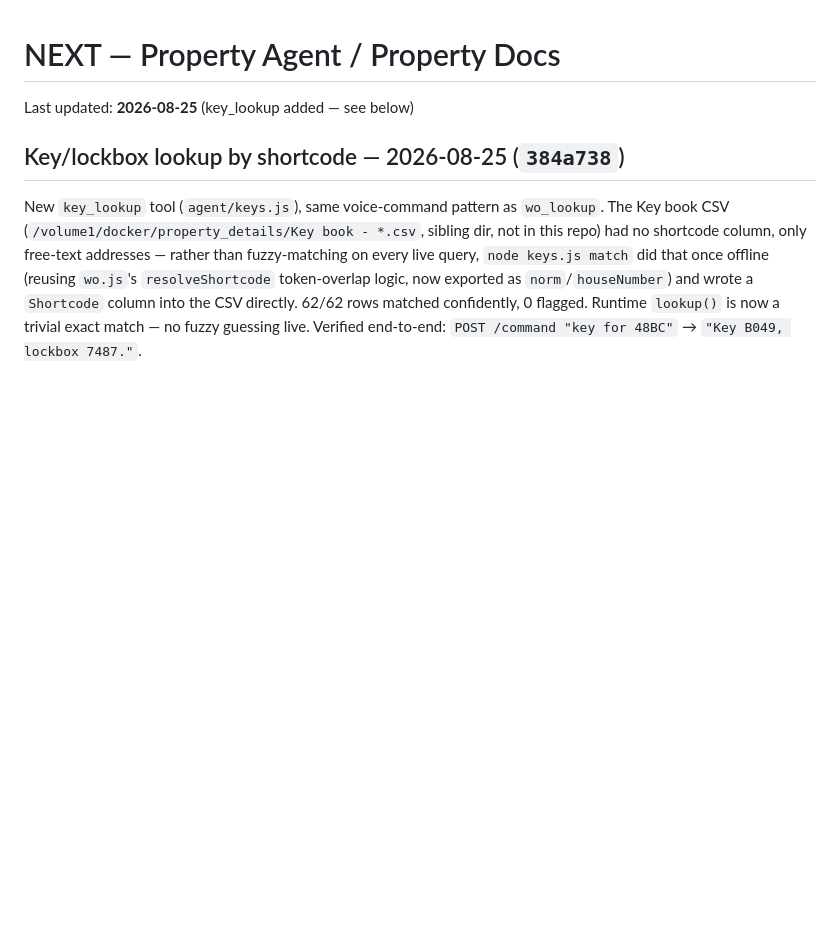
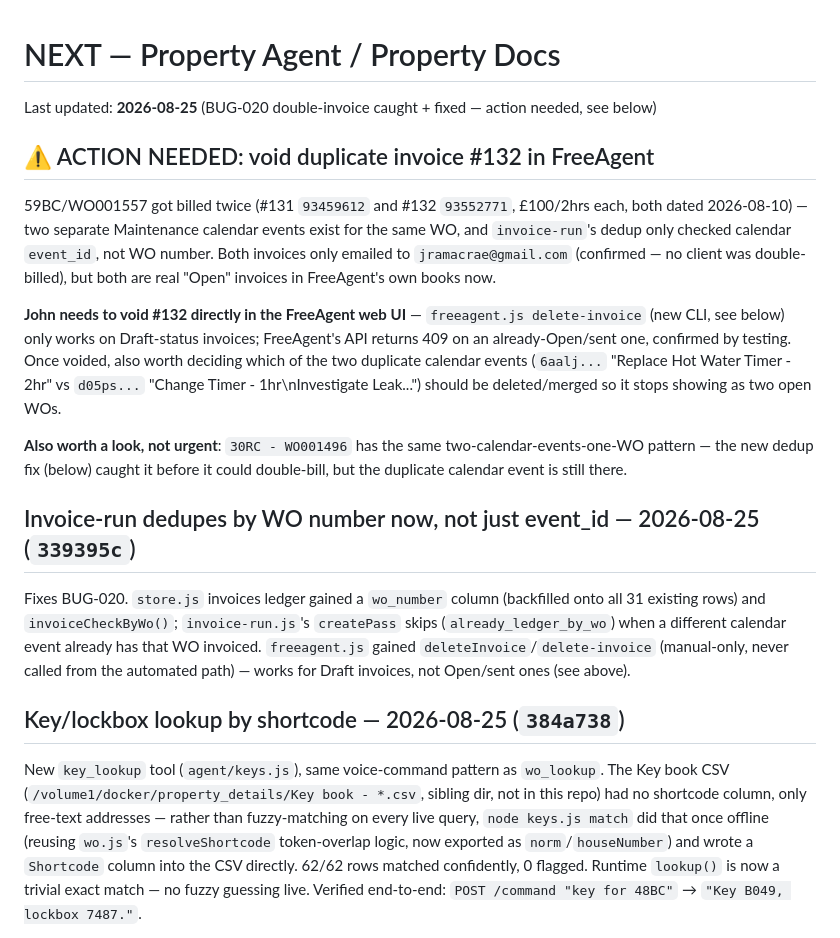
Before and after one commit to JohnMacrae/claude-nas-agent, a Markdown page: NEXT.md, the part around the change. GitHub-like rendering; blank space fills up the shorter version.

Commit message:
Flag duplicate invoice #132 as an action item in NEXT.md
Co-Authored-By: Claude Sonnet 5 <noreply@anthropic.com>
Claude-Session: https://claude.ai/code/session_019BoYG38kgHHWGPeYCgFhsi

```diff
--- a/NEXT.md
+++ b/NEXT.md
@@ -1,6 +1,18 @@
 # NEXT — Property Agent / Property Docs
 
-Last updated: **2026-08-25** (key_lookup added — see below)
+Last updated: **2026-08-25** (BUG-020 double-invoice caught + fixed — action needed, see below)
+
+## ⚠️ ACTION NEEDED: void duplicate invoice #132 in FreeAgent
+
+59BC/WO001557 got billed twice (#131 `93459612` and #132 `93552771`, £100/2hrs each, both dated 2026-08-10) — two separate Maintenance calendar events exist for the same WO, and `invoice-run`'s dedup only checked calendar `event_id`, not WO number. Both invoices only emailed to `jramacrae@gmail.com` (confirmed — no client was double-billed), but both are real "Open" invoices in FreeAgent's own books now.
+
+**John needs to void #132 directly in the FreeAgent web UI** — `freeagent.js delete-invoice` (new CLI, see below) only works on Draft-status invoices; FreeAgent's API returns 409 on an already-Open/sent one, confirmed by testing. Once voided, also worth deciding which of the two duplicate calendar events (`6aalj...` "Replace Hot Water Timer - 2hr" vs `d05ps...` "Change Timer - 1hr\nInvestigate Leak...") should be deleted/merged so it stops showing as two open WOs.
+
+**Also worth a look, not urgent**: `30RC - WO001496` has the same two-calendar-events-one-WO pattern — the new dedup fix (below) caught it before it could double-bill, but the duplicate calendar event is still there.
+
+## Invoice-run dedupes by WO number now, not just event_id — 2026-08-25 (`339395c`)
+
+Fixes BUG-020. `store.js` invoices ledger gained a `wo_number` column (backfilled onto all 31 existing rows) and `invoiceCheckByWo()`; `invoice-run.js`'s `createPass` skips (`already_ledger_by_wo`) when a different calendar event already has that WO invoiced. `freeagent.js` gained `deleteInvoice`/`delete-invoice` (manual-only, never called from the automated path) — works for Draft invoices, not Open/sent ones (see above).
 
 ## Key/lockbox lookup by shortcode — 2026-08-25 (`384a738`)
 
```
